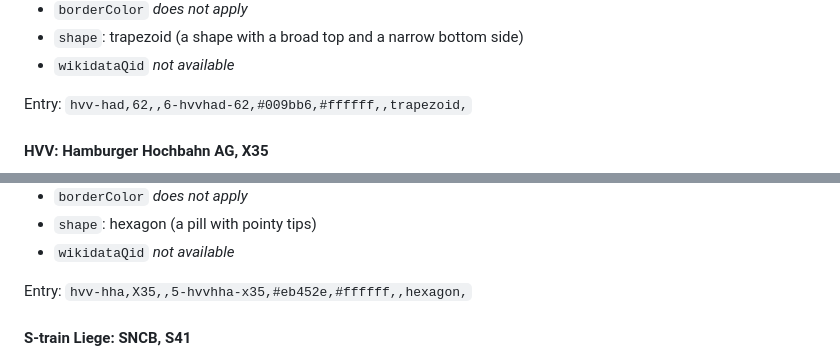
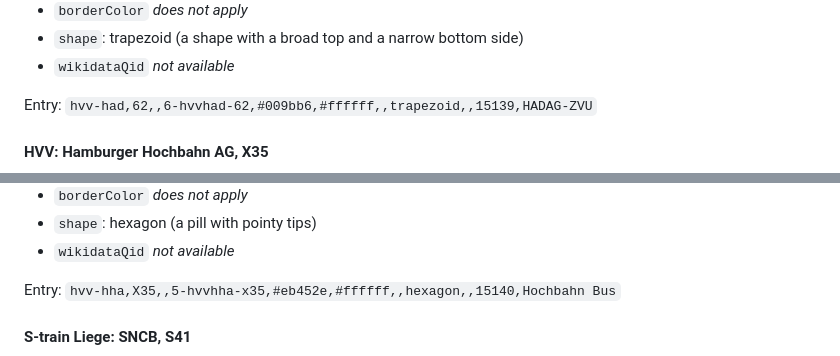
Before and after one commit to Traewelling/line-colors, a Markdown page: README.md, 2 parts joined by grey strips. Rendered like a GitHub page.

```diff
--- a/README.md
+++ b/README.md
@@ -124,7 +124,7 @@ Entry: `kvv-avg,S8,albtal-verkehrs-gesellschaft-mbh,4-a6s8-8,#6e692a,#ffffff,,re
 - `shape`: trapezoid (a shape with a broad top and a narrow bottom side)
 - `wikidataQid` *not available*
 
-Entry: `hvv-had,62,,6-hvvhad-62,#009bb6,#ffffff,,trapezoid,`
+Entry: `hvv-had,62,,6-hvvhad-62,#009bb6,#ffffff,,trapezoid,,15139,HADAG-ZVU`
 
 #### HVV: Hamburger Hochbahn AG, X35
 
@@ -141,7 +141,7 @@ Entry: `hvv-had,62,,6-hvvhad-62,#009bb6,#ffffff,,trapezoid,`
 - `shape`: hexagon (a pill with pointy tips)
 - `wikidataQid` *not available*
 
-Entry: `hvv-hha,X35,,5-hvvhha-x35,#eb452e,#ffffff,,hexagon,`
+Entry: `hvv-hha,X35,,5-hvvhha-x35,#eb452e,#ffffff,,hexagon,,15140,Hochbahn Bus`
 
 #### S-train Liege: SNCB, S41
 
```
Also changed, not shown: other parts of README.md (+4 -4 lines).
